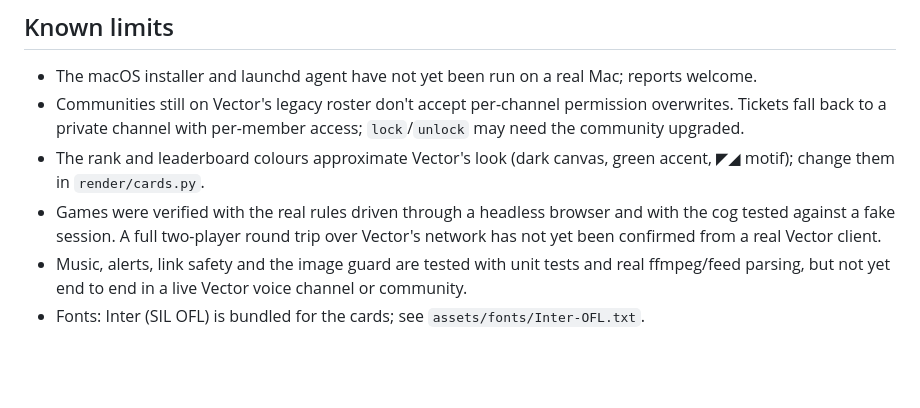
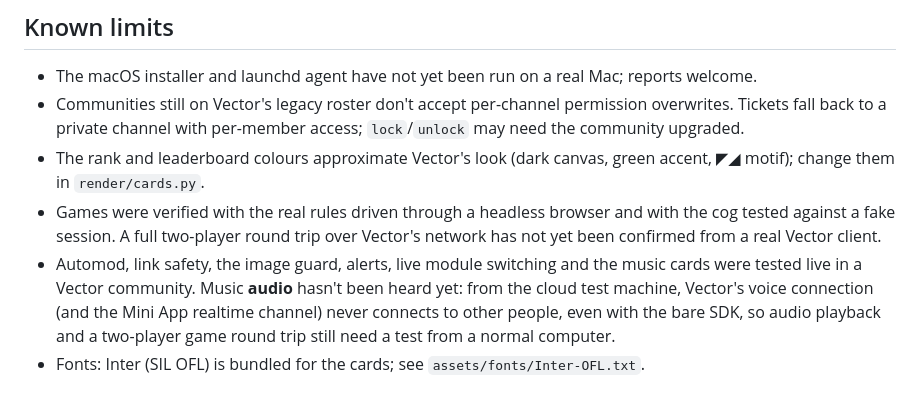
Before and after one commit to lucky-edgelord/aio-vector-bot, a Markdown page: README.md, the part around the change. Drawn GitHub-style; blank space fills up the shorter version.

```diff
--- a/README.md
+++ b/README.md
@@ -271,5 +271,5 @@ Issues and pull requests are welcome; see [CONTRIBUTING.md](CONTRIBUTING.md).
 - Communities still on Vector's legacy roster don't accept per-channel permission overwrites. Tickets fall back to a private channel with per-member access; `lock`/`unlock` may need the community upgraded.
 - The rank and leaderboard colours approximate Vector's look (dark canvas, green accent, ◤◢ motif); change them in `render/cards.py`.
 - Games were verified with the real rules driven through a headless browser and with the cog tested against a fake session. A full two-player round trip over Vector's network has not yet been confirmed from a real Vector client.
-- Music, alerts, link safety and the image guard are tested with unit tests and real ffmpeg/feed parsing, but not yet end to end in a live Vector voice channel or community.
+- Automod, link safety, the image guard, alerts, live module switching and the music cards were tested live in a Vector community. Music **audio** hasn't been heard yet: from the cloud test machine, Vector's voice connection (and the Mini App realtime channel) never connects to other people, even with the bare SDK, so audio playback and a two-player game round trip still need a test from a normal computer.
 - Fonts: Inter (SIL OFL) is bundled for the cards; see `assets/fonts/Inter-OFL.txt`.
```
Also changed, not shown: docs/music.md (+25 -0 lines), docs/images/music-now-playing.png (added), docs/images/music-queue.png (added), 13 other files.
